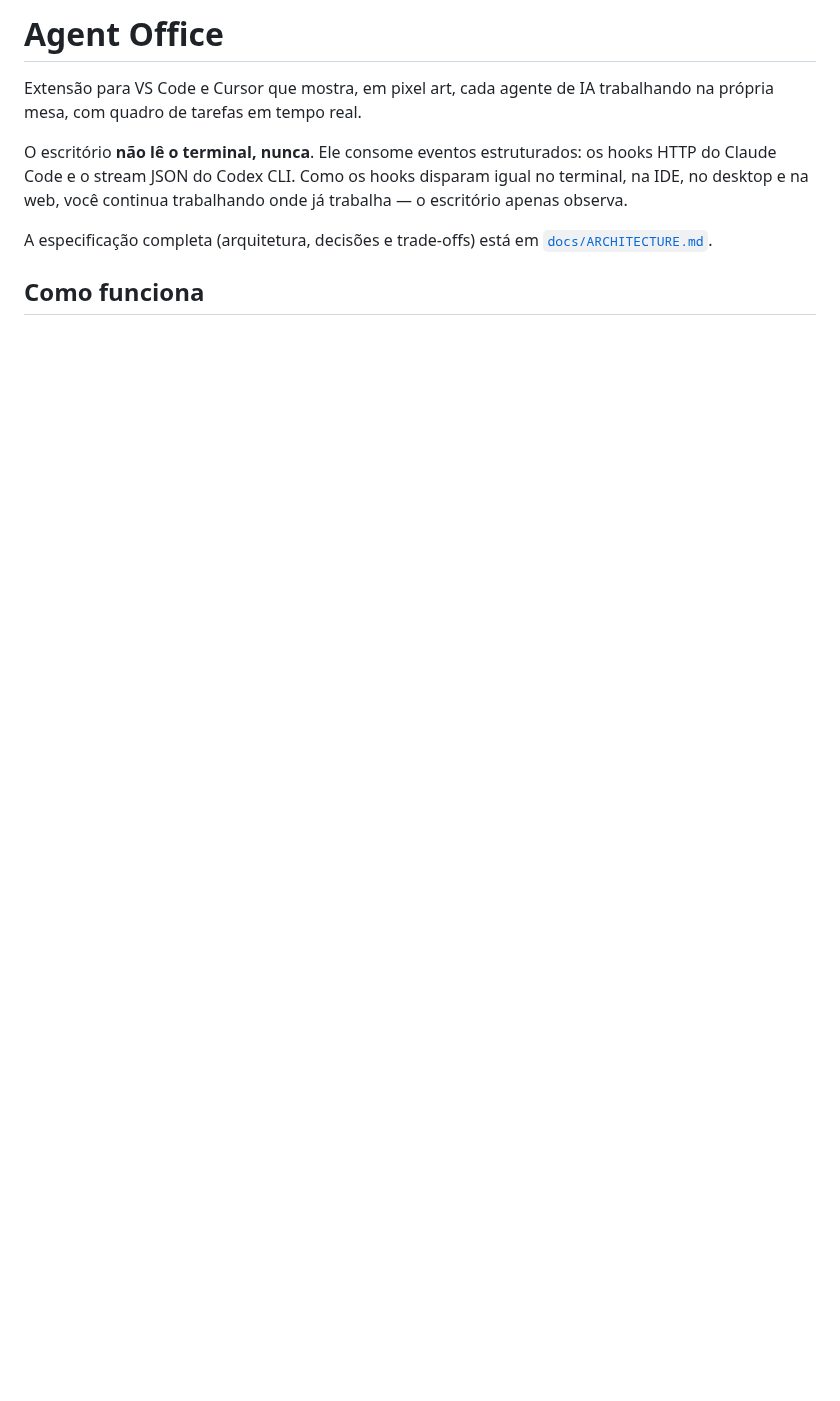
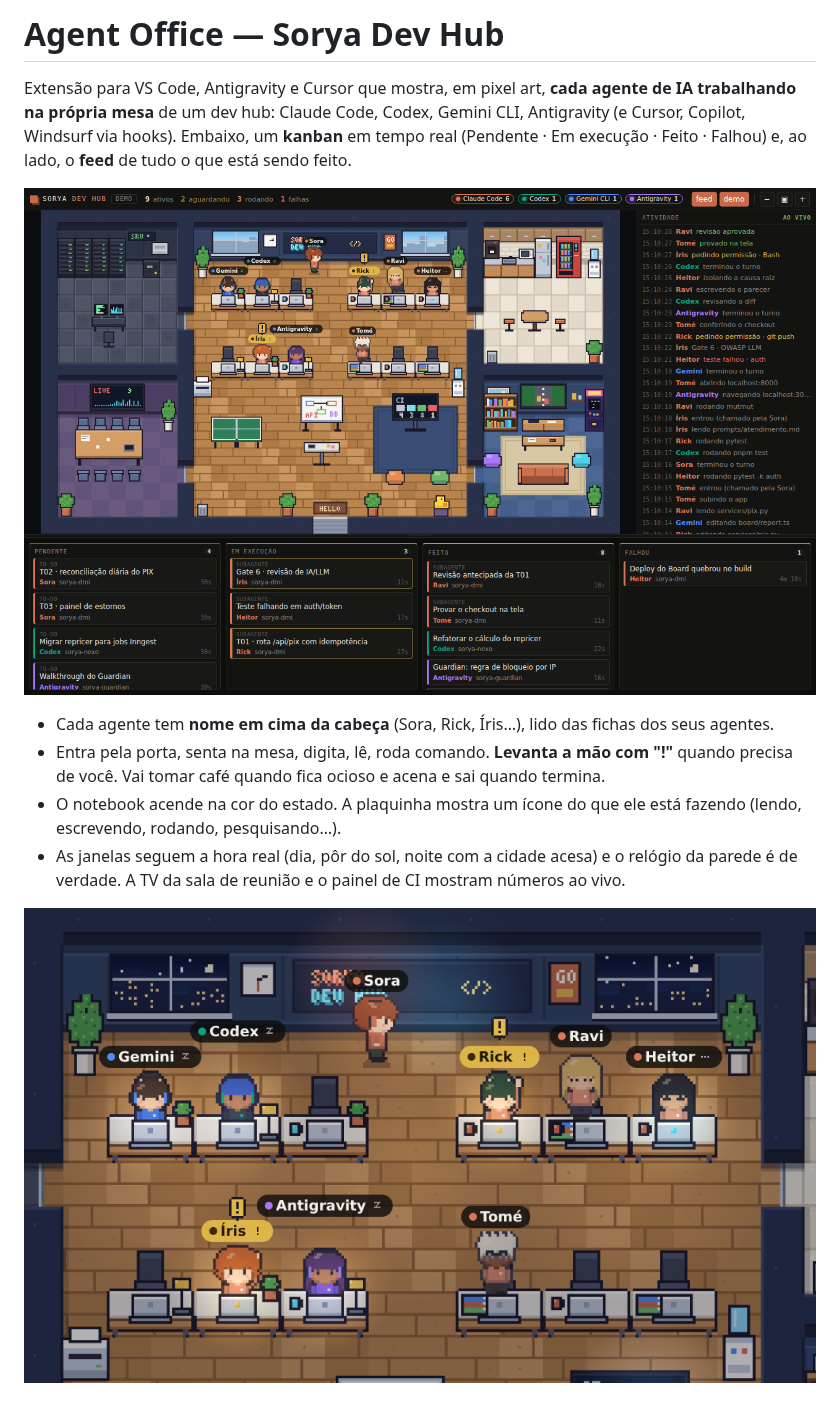
Before and after one commit to crisrebonatto/sorya-pixel-office, a Markdown page: README.md, the part around one of its changes. Drawn GitHub-style; pictures changed too: docs/screenshot-night.png (added), docs/screenshot.png (added); blank space fills up the shorter version.

```diff
--- a/README.md
+++ b/README.md
@@ -1,10 +1,13 @@
-# Agent Office
+# Agent Office — Sorya Dev Hub
 
-Extensão para VS Code e Cursor que mostra, em pixel art, cada agente de IA trabalhando na própria mesa, com quadro de tarefas em tempo real.
+Extensão para VS Code, Antigravity e Cursor que mostra, em pixel art, **cada agente de IA trabalhando na própria mesa** de um dev hub: Claude Code, Codex, Gemini CLI, Antigravity (e Cursor, Copilot, Windsurf via hooks). Embaixo, um **kanban** em tempo real (Pendente · Em execução · Feito · Falhou) e, ao lado, o **feed** de tudo o que está sendo feito.
 
-O escritório **não lê o terminal, nunca**. Ele consome eventos estruturados: os hooks HTTP do Claude Code e o stream JSON do Codex CLI. Como os hooks disparam igual no terminal, na IDE, no desktop e na web, você continua trabalhando onde já trabalha — o escritório apenas observa.
+![Dev hub com o time trabalhando](docs/screenshot.png)
 
-A especificação completa (arquitetura, decisões e trade-offs) está em [`docs/ARCHITECTURE.md`](docs/ARCHITECTURE.md).
+- Cada agente tem **nome em cima da cabeça** (Sora, Rick, Íris…), lido das fichas dos seus agentes.
+- Entra pela porta, senta na mesa, digita, lê, roda comando. **Levanta a mão com "!"** quando precisa de você. Vai tomar café quando fica ocioso e acena e sai quando termina.
+- O notebook acende na cor do estado. A plaquinha mostra um ícone do que ele está fazendo (lendo, escrevendo, rodando, pesquisando…).
+- As janelas seguem a hora real (dia, pôr do sol, noite com a cidade acesa) e o relógio da parede é de verdade. A TV da sala de reunião e o painel de CI mostram números ao vivo.
 
-## Como funciona
+![Close à noite](docs/screenshot-night.png)
 
```
Also changed, not shown: other parts of README.md (+89 -33 lines), docs/ARCHITECTURE.md (+109 -207 lines), 14 other files.
